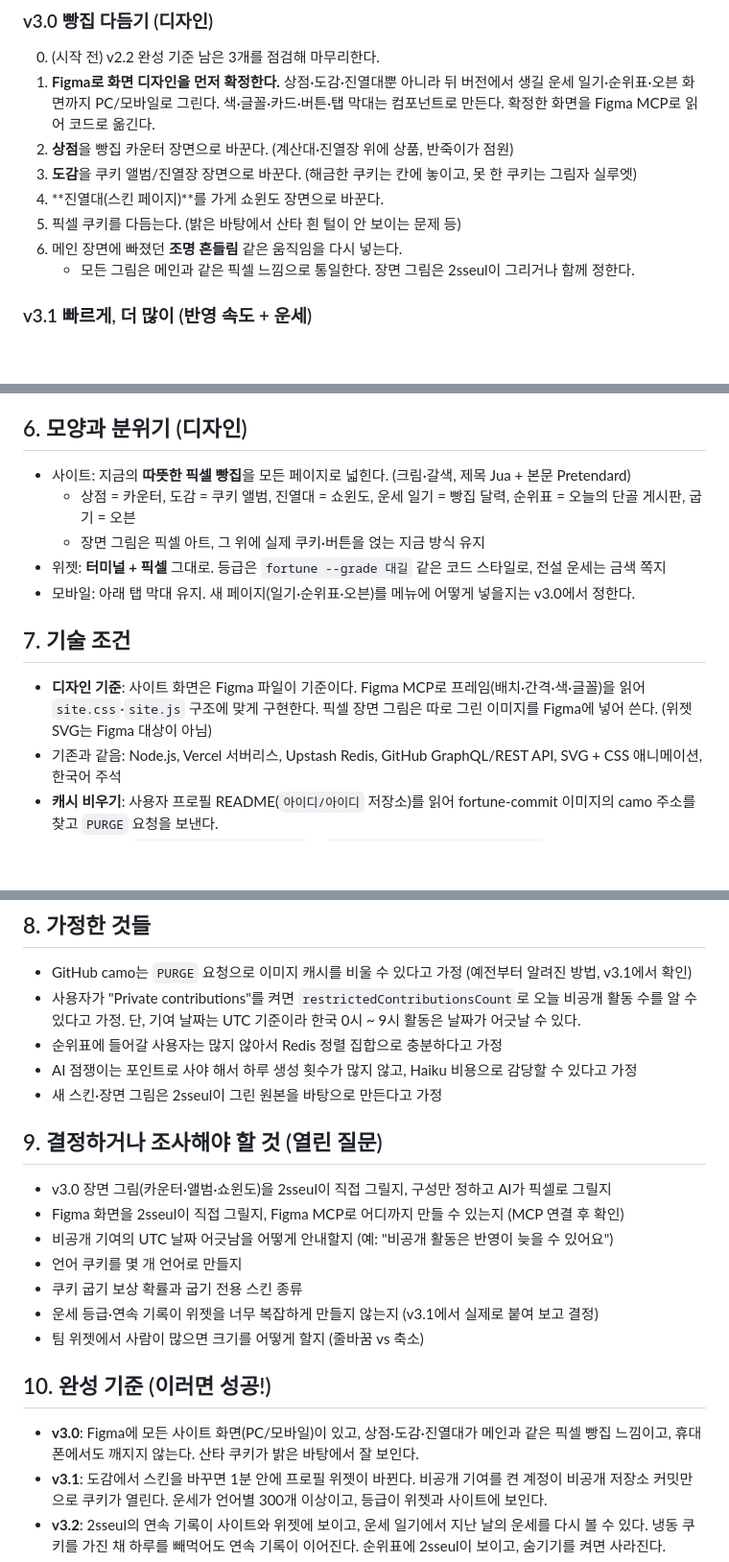
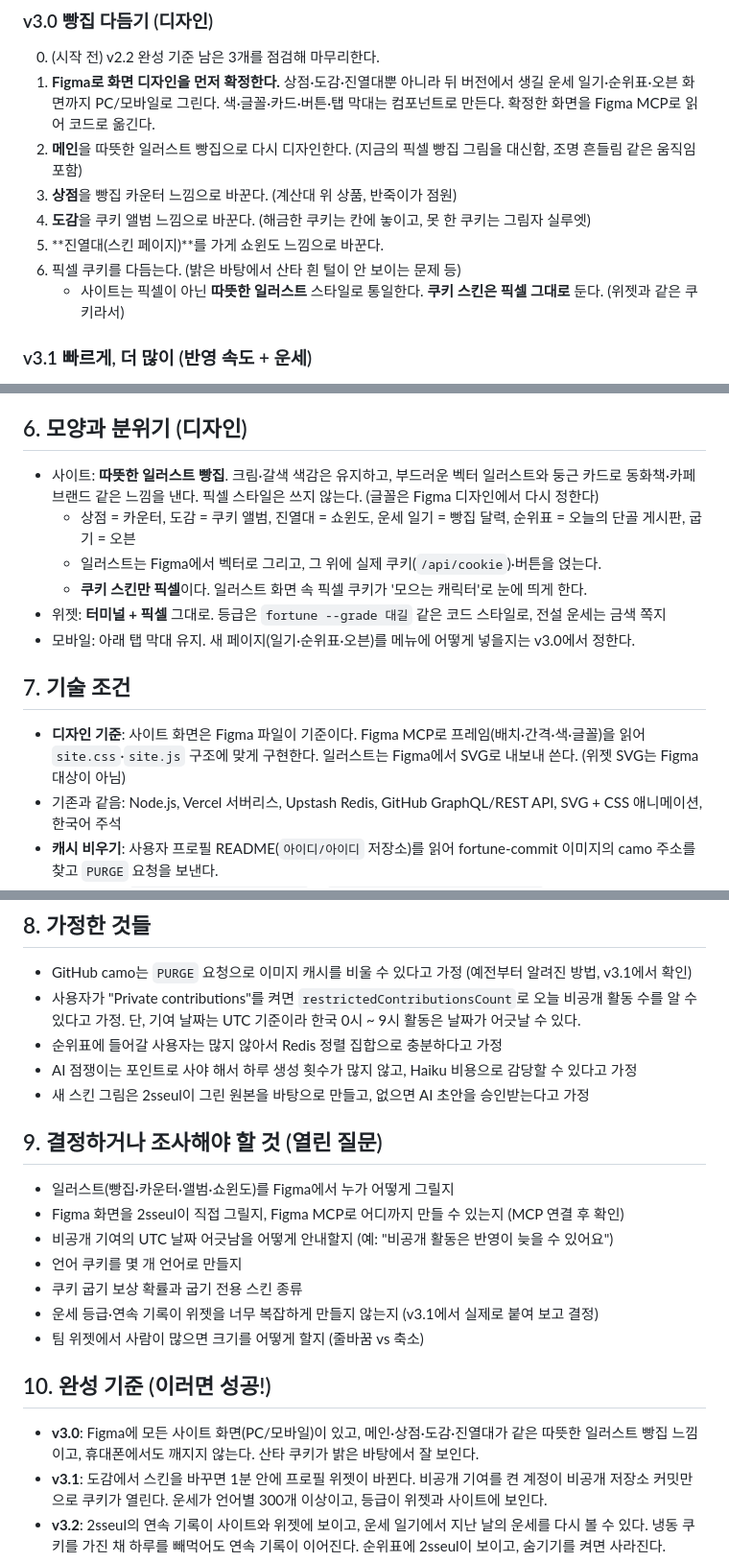
Before and after one commit to 2sseul/fortune-commit, a Markdown page: PRD_v2.md, 3 parts joined by grey strips. Shown at 96% size. GitHub-like rendering; blank space fills up the shorter version.

```diff
--- a/PRD_v2.md
+++ b/PRD_v2.md
@@ -63,12 +63,12 @@ v3에서는 이 네 가지를 고치고, **새 업적·쿠키 굽기·팀 위젯
 
 0. (시작 전) v2.2 완성 기준 남은 3개를 점검해 마무리한다.
 1. **Figma로 화면 디자인을 먼저 확정한다.** 상점·도감·진열대뿐 아니라 뒤 버전에서 생길 운세 일기·순위표·오븐 화면까지 PC/모바일로 그린다. 색·글꼴·카드·버튼·탭 막대는 컴포넌트로 만든다. 확정한 화면을 Figma MCP로 읽어 코드로 옮긴다.
-2. **상점**을 빵집 카운터 장면으로 바꾼다. (계산대·진열장 위에 상품, 반죽이가 점원)
-3. **도감**을 쿠키 앨범/진열장 장면으로 바꾼다. (해금한 쿠키는 칸에 놓이고, 못 한 쿠키는 그림자 실루엣)
-4. **진열대(스킨 페이지)**를 가게 쇼윈도 장면으로 바꾼다.
-5. 픽셀 쿠키를 다듬는다. (밝은 바탕에서 산타 흰 털이 안 보이는 문제 등)
-6. 메인 장면에 빠졌던 **조명 흔들림** 같은 움직임을 다시 넣는다.
-   - 모든 그림은 메인과 같은 픽셀 느낌으로 통일한다. 장면 그림은 2sseul이 그리거나 함께 정한다.
+2. **메인**을 따뜻한 일러스트 빵집으로 다시 디자인한다. (지금의 픽셀 빵집 그림을 대신함, 조명 흔들림 같은 움직임 포함)
+3. **상점**을 빵집 카운터 느낌으로 바꾼다. (계산대 위 상품, 반죽이가 점원)
+4. **도감**을 쿠키 앨범 느낌으로 바꾼다. (해금한 쿠키는 칸에 놓이고, 못 한 쿠키는 그림자 실루엣)
+5. **진열대(스킨 페이지)**를 가게 쇼윈도 느낌으로 바꾼다.
+6. 픽셀 쿠키를 다듬는다. (밝은 바탕에서 산타 흰 털이 안 보이는 문제 등)
+   - 사이트는 픽셀이 아닌 **따뜻한 일러스트** 스타일로 통일한다. **쿠키 스킨은 픽셀 그대로** 둔다. (위젯과 같은 쿠키라서)
 
 ### v3.1 빠르게, 더 많이 (반영 속도 + 운세)
 
@@ -150,15 +150,16 @@ v3에서는 이 네 가지를 고치고, **새 업적·쿠키 굽기·팀 위젯
 
 ## 6. 모양과 분위기 (디자인)
 
-- 사이트: 지금의 **따뜻한 픽셀 빵집**을 모든 페이지로 넓힌다. (크림·갈색, 제목 Jua + 본문 Pretendard)
+- 사이트: **따뜻한 일러스트 빵집**. 크림·갈색 색감은 유지하고, 부드러운 벡터 일러스트와 둥근 카드로 동화책·카페 브랜드 같은 느낌을 낸다. 픽셀 스타일은 쓰지 않는다. (글꼴은 Figma 디자인에서 다시 정한다)
   - 상점 = 카운터, 도감 = 쿠키 앨범, 진열대 = 쇼윈도, 운세 일기 = 빵집 달력, 순위표 = 오늘의 단골 게시판, 굽기 = 오븐
-  - 장면 그림은 픽셀 아트, 그 위에 실제 쿠키·버튼을 얹는 지금 방식 유지
+  - 일러스트는 Figma에서 벡터로 그리고, 그 위에 실제 쿠키(`/api/cookie`)·버튼을 얹는다.
+  - **쿠키 스킨만 픽셀**이다. 일러스트 화면 속 픽셀 쿠키가 '모으는 캐릭터'로 눈에 띄게 한다.
 - 위젯: **터미널 + 픽셀** 그대로. 등급은 `fortune --grade 대길` 같은 코드 스타일로, 전설 운세는 금색 쪽지
 - 모바일: 아래 탭 막대 유지. 새 페이지(일기·순위표·오븐)를 메뉴에 어떻게 넣을지는 v3.0에서 정한다.
 
 ## 7. 기술 조건
 
-- **디자인 기준**: 사이트 화면은 Figma 파일이 기준이다. Figma MCP로 프레임(배치·간격·색·글꼴)을 읽어 `site.css`·`site.js` 구조에 맞게 구현한다. 픽셀 장면 그림은 따로 그린 이미지를 Figma에 넣어 쓴다. (위젯 SVG는 Figma 대상이 아님)
+- **디자인 기준**: 사이트 화면은 Figma 파일이 기준이다. Figma MCP로 프레임(배치·간격·색·글꼴)을 읽어 `site.css`·`site.js` 구조에 맞게 구현한다. 일러스트는 Figma에서 SVG로 내보내 쓴다. (위젯 SVG는 Figma 대상이 아님)
 - 기존과 같음: Node.js, Vercel 서버리스, Upstash Redis, GitHub GraphQL/REST API, SVG + CSS 애니메이션, 한국어 주석
 - **캐시 비우기**: 사용자 프로필 README(`아이디/아이디` 저장소)를 읽어 fortune-commit 이미지의 camo 주소를 찾고 `PURGE` 요청을 보낸다.
 - **비공개 기여**: `contributionsCollection`의 `restrictedContributionsCount`를 오늘 범위에서 확인한다.
@@ -184,11 +185,11 @@ v3에서는 이 네 가지를 고치고, **새 업적·쿠키 굽기·팀 위젯
 - 사용자가 "Private contributions"를 켜면 `restrictedContributionsCount`로 오늘 비공개 활동 수를 알 수 있다고 가정. 단, 기여 날짜는 UTC 기준이라 한국 0시 ~ 9시 활동은 날짜가 어긋날 수 있다.
 - 순위표에 들어갈 사용자는 많지 않아서 Redis 정렬 집합으로 충분하다고 가정
 - AI 점쟁이는 포인트로 사야 해서 하루 생성 횟수가 많지 않고, Haiku 비용으로 감당할 수 있다고 가정
-- 새 스킨·장면 그림은 2sseul이 그린 원본을 바탕으로 만든다고 가정
+- 새 스킨 그림은 2sseul이 그린 원본을 바탕으로 만들고, 없으면 AI 초안을 승인받는다고 가정
 
 ## 9. 결정하거나 조사해야 할 것 (열린 질문)
 
-- v3.0 장면 그림(카운터·앨범·쇼윈도)을 2sseul이 직접 그릴지, 구성만 정하고 AI가 픽셀로 그릴지
+- 일러스트(빵집·카운터·앨범·쇼윈도)를 Figma에서 누가 어떻게 그릴지
 - Figma 화면을 2sseul이 직접 그릴지, Figma MCP로 어디까지 만들 수 있는지 (MCP 연결 후 확인)
 - 비공개 기여의 UTC 날짜 어긋남을 어떻게 안내할지 (예: "비공개 활동은 반영이 늦을 수 있어요")
 - 언어 쿠키를 몇 개 언어로 만들지
@@ -198,7 +199,7 @@ v3에서는 이 네 가지를 고치고, **새 업적·쿠키 굽기·팀 위젯
 
 ## 10. 완성 기준 (이러면 성공!)
 
-- **v3.0**: Figma에 모든 사이트 화면(PC/모바일)이 있고, 상점·도감·진열대가 메인과 같은 픽셀 빵집 느낌이고, 휴대폰에서도 깨지지 않는다. 산타 쿠키가 밝은 바탕에서 잘 보인다.
+- **v3.0**: Figma에 모든 사이트 화면(PC/모바일)이 있고, 메인·상점·도감·진열대가 같은 따뜻한 일러스트 빵집 느낌이고, 휴대폰에서도 깨지지 않는다. 산타 쿠키가 밝은 바탕에서 잘 보인다.
 - **v3.1**: 도감에서 스킨을 바꾸면 1분 안에 프로필 위젯이 바뀐다. 비공개 기여를 켠 계정이 비공개 저장소 커밋만으로 쿠키가 열린다. 운세가 언어별 300개 이상이고, 등급이 위젯과 사이트에 보인다.
 - **v3.2**: 2sseul의 연속 기록이 사이트와 위젯에 보이고, 운세 일기에서 지난 날의 운세를 다시 볼 수 있다. 냉동 쿠키를 가진 채 하루를 빼먹어도 연속 기록이 이어진다. 순위표에 2sseul이 보이고, 숨기기를 켜면 사라진다.
 - **v3.3**: 새 업적 스킨이 조건대로 해금된다. 반죽을 넣고 커밋하면 쿠키가 구워져 보상을 받는다. AI 점쟁이 이용권을 사면 그날 위젯에 AI 운세가 나온다.
```
Also changed, not shown: TODO_v2.md (+6 -3 lines), 1 other file.
